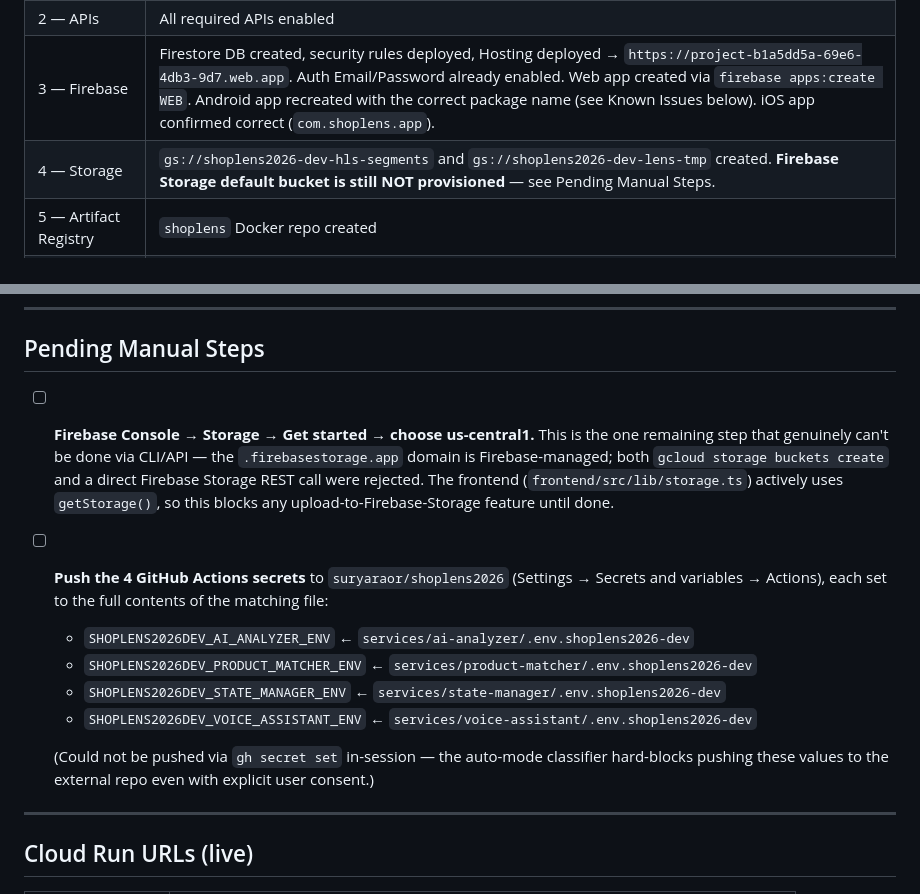
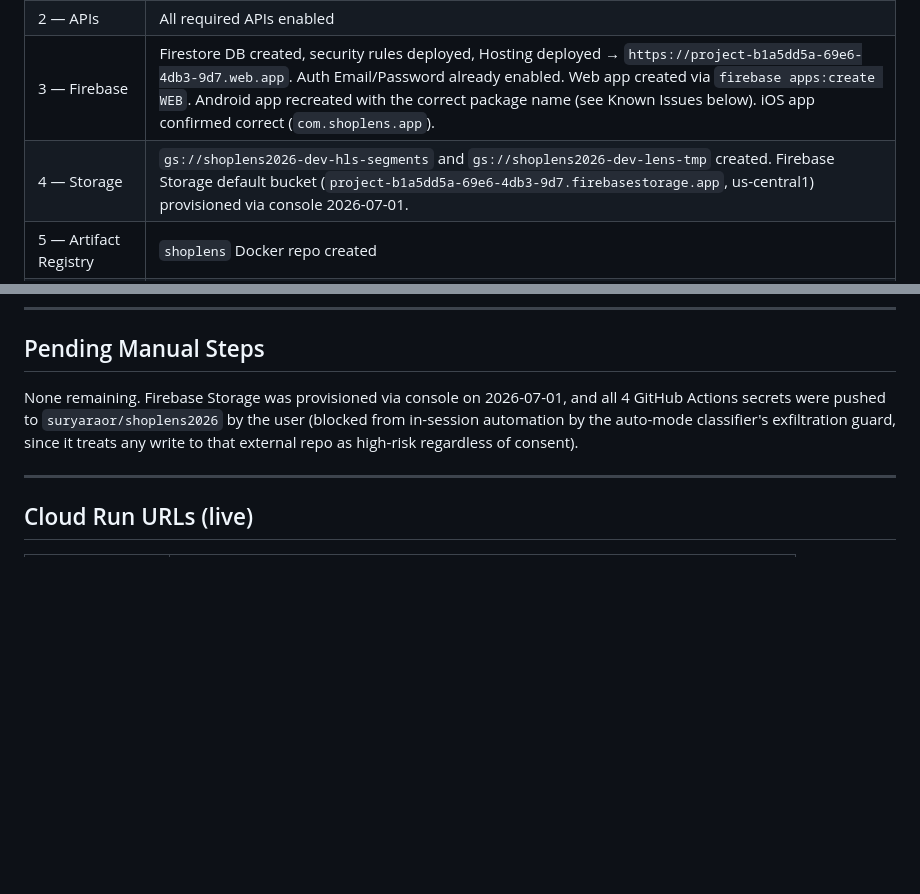
Before and after one commit to pradeep0698/pradeep_shoplens2026, a Markdown page: docs/shoplens-2026-dev-resume.md, 2 parts joined by grey strips. Drawn GitHub-style; blank space fills up the shorter version.

Commit message:
Mark shoplens2026-dev setup fully complete
Storage bucket provisioned via console, GitHub Actions secrets pushed —
no pending manual steps remain.

Co-Authored-By: Claude Sonnet 5 <noreply@anthropic.com>

```diff
--- a/docs/shoplens-2026-dev-resume.md
+++ b/docs/shoplens-2026-dev-resume.md
@@ -16,7 +16,7 @@
 | 1 — Auth | Authenticated as `suryarao.r@gmail.com`, project set |
 | 2 — APIs | All required APIs enabled |
 | 3 — Firebase | Firestore DB created, security rules deployed, Hosting deployed → `https://project-b1a5dd5a-69e6-4db3-9d7.web.app`. Auth Email/Password already enabled. Web app created via `firebase apps:create WEB`. Android app recreated with the correct package name (see Known Issues below). iOS app confirmed correct (`com.shoplens.app`). |
-| 4 — Storage | `gs://shoplens2026-dev-hls-segments` and `gs://shoplens2026-dev-lens-tmp` created. **Firebase Storage default bucket is still NOT provisioned** — see Pending Manual Steps. |
+| 4 — Storage | `gs://shoplens2026-dev-hls-segments` and `gs://shoplens2026-dev-lens-tmp` created. Firebase Storage default bucket (`project-b1a5dd5a-69e6-4db3-9d7.firebasestorage.app`, us-central1) provisioned via console 2026-07-01. |
 | 5 — Artifact Registry | `shoplens` Docker repo created |
 | 6 — IAM | `shoplens-runner` SA created with all roles + Cloud Build SA permissions. Additionally granted `roles/storage.objectViewer`, `roles/artifactregistry.writer`, `roles/logging.logWriter` to the **Compute Engine default SA** (`115535290381-compute@developer.gserviceaccount.com`) — required for `gcloud run deploy --source` builds; not documented in the original setup guide. |
 | 7 — WIF | `github-pool` + `github-provider` created and repointed to `suryaraor/shoplens2026` |
@@ -43,14 +43,7 @@ New Android App ID: `1:115535290381:android:a69e0d2e5c92081298b544`
 
 ## Pending Manual Steps
 
-- [ ] **Firebase Console → Storage → Get started → choose us-central1.** This is the one remaining step that genuinely can't be done via CLI/API — the `.firebasestorage.app` domain is Firebase-managed; both `gcloud storage buckets create` and a direct Firebase Storage REST call were rejected. The frontend (`frontend/src/lib/storage.ts`) actively uses `getStorage()`, so this blocks any upload-to-Firebase-Storage feature until done.
-- [ ] **Push the 4 GitHub Actions secrets** to `suryaraor/shoplens2026` (Settings → Secrets and variables → Actions), each set to the full contents of the matching file:
-  - `SHOPLENS2026DEV_AI_ANALYZER_ENV` ← `services/ai-analyzer/.env.shoplens2026-dev`
-  - `SHOPLENS2026DEV_PRODUCT_MATCHER_ENV` ← `services/product-matcher/.env.shoplens2026-dev`
-  - `SHOPLENS2026DEV_STATE_MANAGER_ENV` ← `services/state-manager/.env.shoplens2026-dev`
-  - `SHOPLENS2026DEV_VOICE_ASSISTANT_ENV` ← `services/voice-assistant/.env.shoplens2026-dev`
-
-  (Could not be pushed via `gh secret set` in-session — the auto-mode classifier hard-blocks pushing these values to the external repo even with explicit user consent.)
+None remaining. Firebase Storage was provisioned via console on 2026-07-01, and all 4 GitHub Actions secrets were pushed to `suryaraor/shoplens2026` by the user (blocked from in-session automation by the auto-mode classifier's exfiltration guard, since it treats any write to that external repo as high-risk regardless of consent).
 
 ---
 
```
